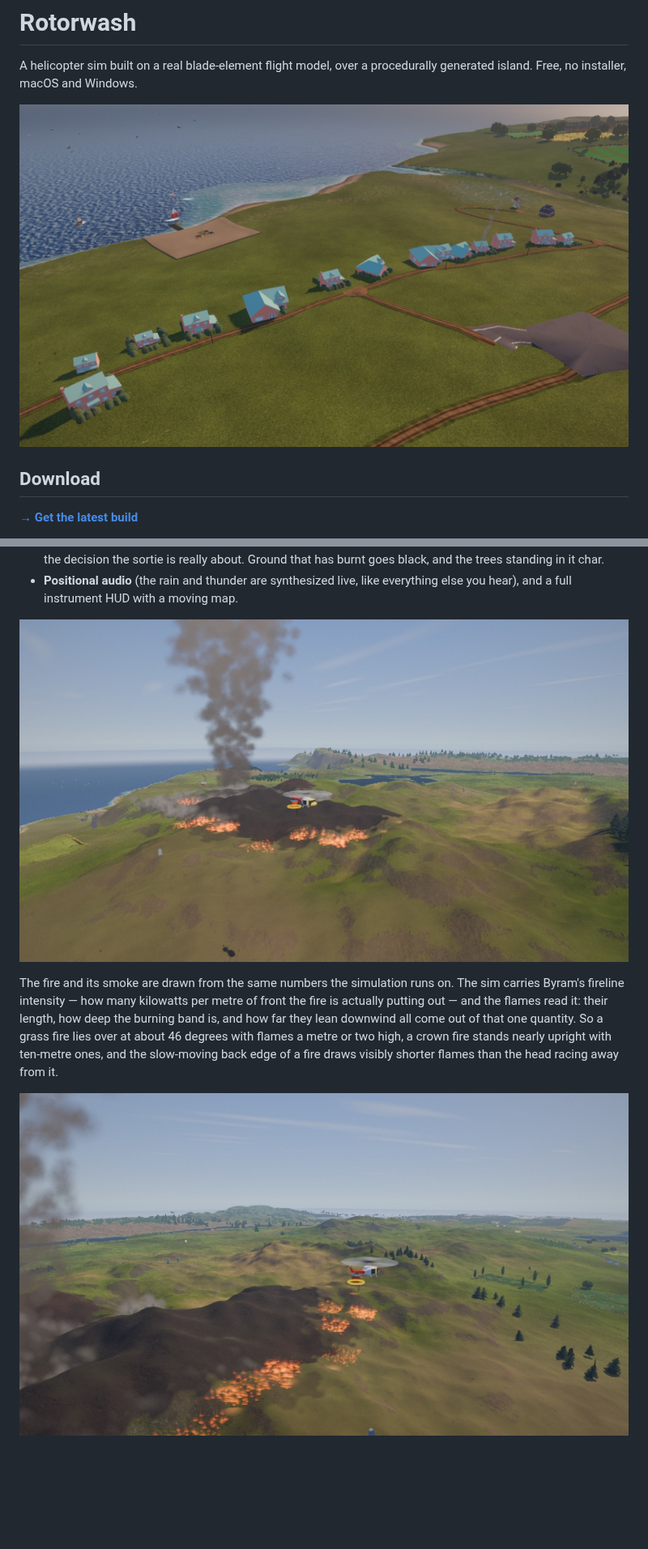
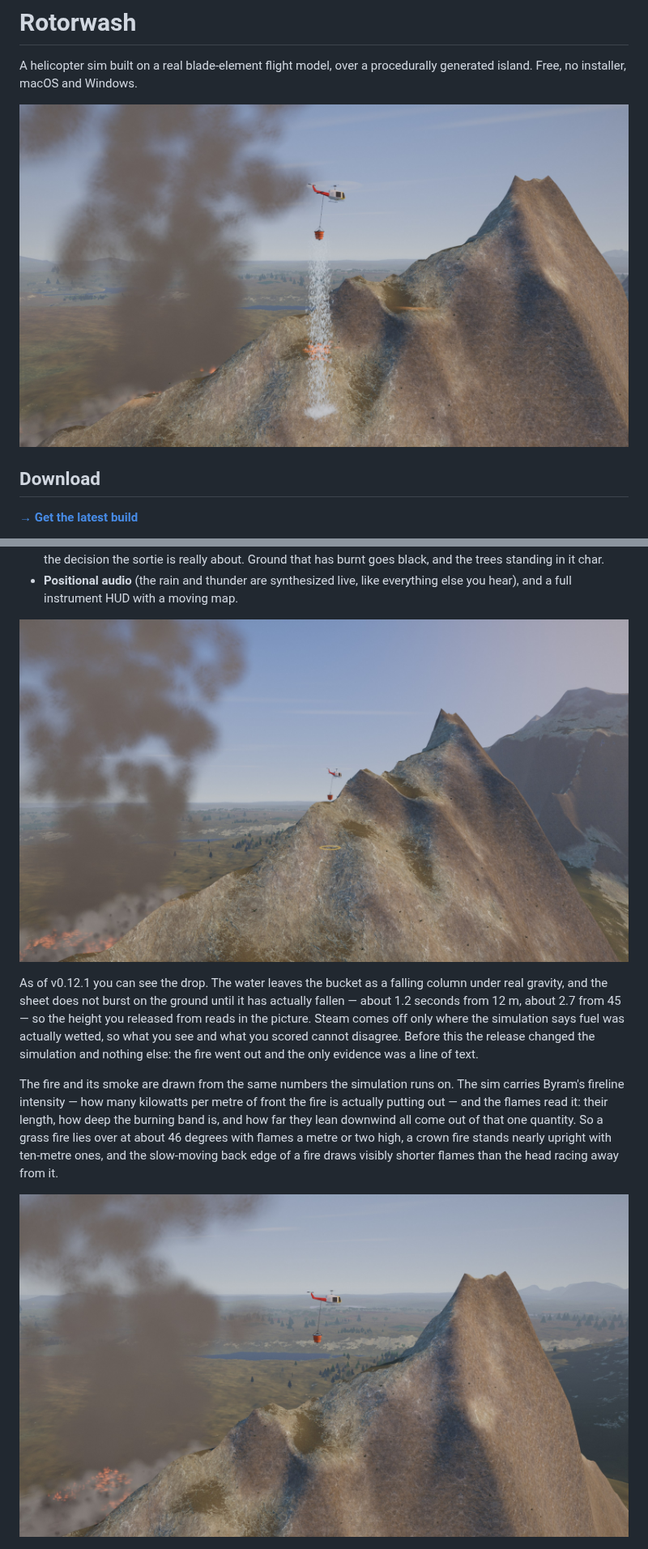
Before and after one commit to devnullnoop/rotorwash-game, a Markdown page: README.md, 2 parts joined by grey strips. Shown at 81% size. Rendered like a GitHub page; pictures changed too: screenshots/bucket-low-pass.jpg, screenshots/coastal-village.jpg (deleted), screenshots/fire-front-bucket.jpg; blank space fills up the shorter version.

Commit message:
v0.12.1: a hero shot the game could not take until today
The old hero was a coastal village, and the operator's verdict on it was exact: aqua
roofs, a grey mass of a road with dirt tracks coming off it, "not really a money shot
now is it". Replaced with the thing they asked for instead -- a helicopter over a
burning ridge with 900 kg of water falling from the bucket to the ground.

That picture did not exist before this release. The drop had NO VISUAL AT ALL: the sim
ran, the fire went out, the score updated, and not one pixel changed. bucket-low-pass
and fire-front-bucket have been advertising a bucket over a flame front with no water
anywhere for three releases.

Both of those are re-shot too, and for a second reason: they showed the slung load
parked beside the cabin on a deeply curved rope, which was a real bug (agl() returns
0.6 m after every set_spawn, and the capture rig re-plants the aircraft every frame).
The bucket hangs on a taut line now, and the screenshots say so.

coastal-village.jpg is removed rather than demoted. It is the frame that prompted the
complaint and nothing else references it.

```diff
--- a/README.md
+++ b/README.md
@@ -3,7 +3,7 @@
 A helicopter sim built on a real blade-element flight model, over a procedurally
 generated island. Free, no installer, macOS and Windows.
 
-![A coastal village from the air](screenshots/coastal-village.jpg)
+![900 kg of water onto a burning ridge](screenshots/water-drop-ridge.jpg)
 
 ## Download
 
@@ -192,6 +192,14 @@ leave it, so a kid mashing buttons cannot fall out of it by accident.
 
 ![Low pass over the fire with 900 kg of water on the strop](screenshots/bucket-low-pass.jpg)
 
+As of v0.12.1 you can see the drop. The water leaves the bucket as a falling
+column under real gravity, and the sheet does not burst on the ground until it
+has actually fallen — about 1.2 seconds from 12 m, about 2.7 from 45 — so the
+height you released from reads in the picture. Steam comes off only where the
+simulation says fuel was actually wetted, so what you see and what you scored
+cannot disagree. Before this the release changed the simulation and nothing
+else: the fire went out and the only evidence was a line of text.
+
 The fire and its smoke are drawn from the same numbers the simulation runs on.
 The sim carries Byram's fireline intensity — how many kilowatts per metre of
 front the fire is actually putting out — and the flames read it: their length,
```
Also changed, not shown: other parts of README.md (+1 -1 lines).
